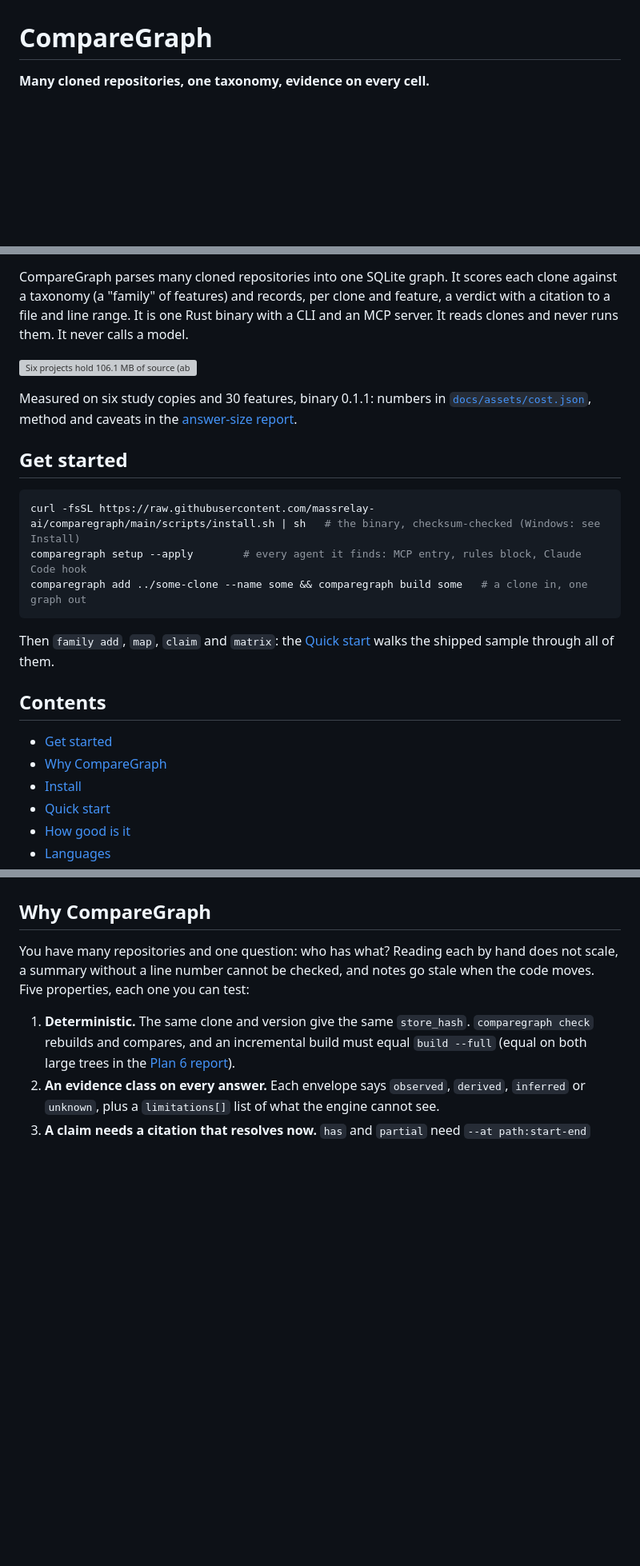
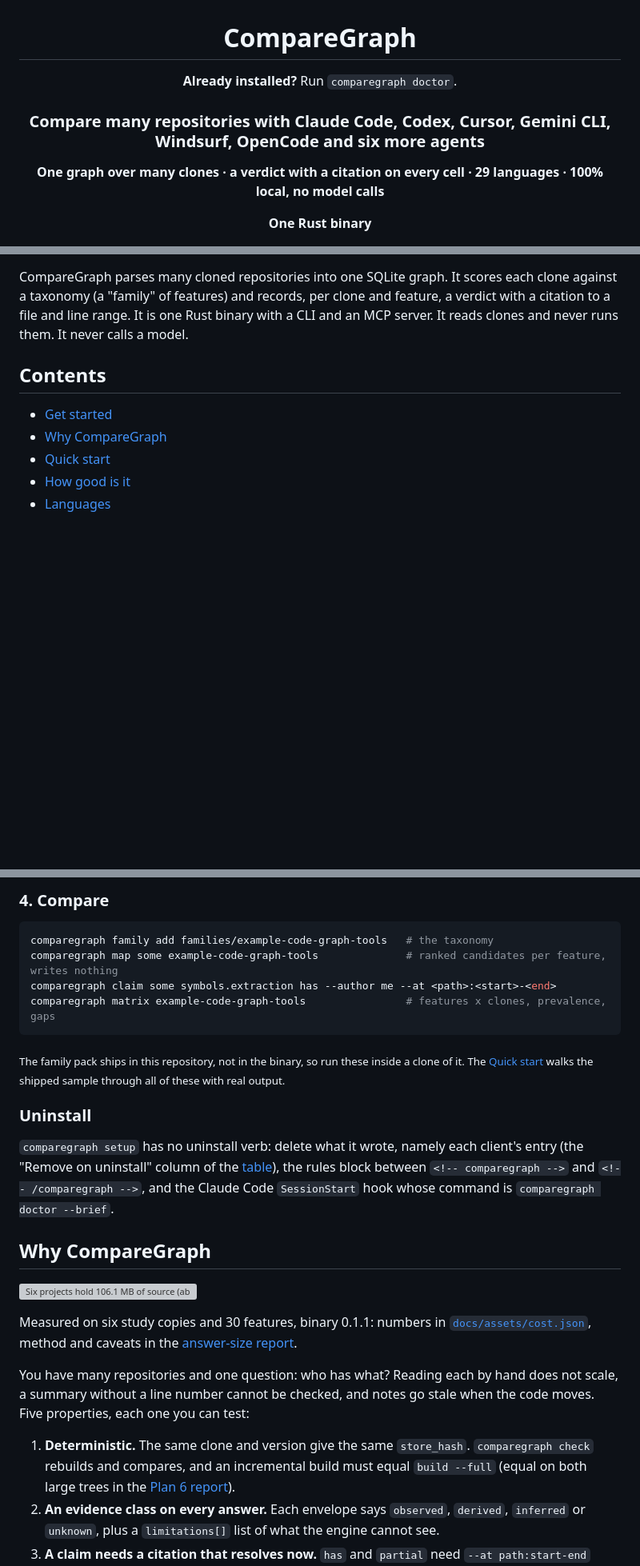
Before and after one commit to massrelay-ai/comparegraph, a Markdown page: README.md, 3 parts joined by grey strips. Shown at 80% size. GitHub-like rendering; blank space fills up the shorter version; grey boxes are pictures that could not be loaded.

````diff
--- a/README.md
+++ b/README.md
@@ -1,6 +3,12 @@
 # CompareGraph
 
-**Many cloned repositories, one taxonomy, evidence on every cell.**
+**Already installed?** Run `comparegraph doctor`.
+
+### Compare many repositories with Claude Code, Codex, Cursor, Gemini CLI, Windsurf, OpenCode and six more agents
+
+**One graph over many clones · a verdict with a citation on every cell · 29 languages · 100% local, no model calls**
+
+**One Rust binary**
 
 [![CI](https://github.com/massrelay-ai/comparegraph/actions/workflows/ci.yml/badge.svg?branch=main)](https://github.com/massrelay-ai/comparegraph/actions/workflows/ci.yml)
 [![Release](https://img.shields.io/github/v/release/massrelay-ai/comparegraph?display_name=tag)](https://github.com/massrelay-ai/comparegraph/releases/latest)
@@ -17,25 +47,10 @@ CompareGraph parses many cloned repositories into one SQLite graph. It scores ea
 of features) and records, per clone and feature, a verdict with a citation to a file and line range. It is one Rust
 binary with a CLI and an MCP server. It reads clones and never runs them. It never calls a model.
 
-![Six projects hold 106.1 MB of source (about 26.5 M tokens, an estimate); the ranked candidates for 30 features on all six are 336 KB (about 84 k tokens) and the matrix is 6 KB; candidates are places to read, not verdicts.](docs/assets/cost.svg)
-
-Measured on six study copies and 30 features, binary 0.1.1: numbers in [`docs/assets/cost.json`](docs/assets/cost.json), method and caveats in the [answer-size report](docs/reports/2026-10-14-answer-size.md).
-
-## Get started
-
-```bash
-curl -fsSL https://raw.githubusercontent.com/massrelay-ai/comparegraph/main/scripts/install.sh | sh   # the binary, checksum-checked (Windows: see Install)
-comparegraph setup --apply        # every agent it finds: MCP entry, rules block, Claude Code hook
-comparegraph add ../some-clone --name some && comparegraph build some   # a clone in, one graph out
-```
-
-Then `family add`, `map`, `claim` and `matrix`: the [Quick start](#quick-start) walks the shipped sample through all of them.
-
 ## Contents
 
 - [Get started](#get-started)
 - [Why CompareGraph](#why-comparegraph)
-- [Install](#install)
 - [Quick start](#quick-start)
 - [How good is it](#how-good-is-it)
 - [Languages](#languages)
@@ -58,4 +146,25 @@ Then `family add`, `map`, `claim` and `matrix`: the [Quick start](#quick-start)
+### 4. Compare
+
+```bash
+comparegraph family add families/example-code-graph-tools   # the taxonomy
+comparegraph map some example-code-graph-tools              # ranked candidates per feature, writes nothing
+comparegraph claim some symbols.extraction has --author me --at <path>:<start>-<end>
+comparegraph matrix example-code-graph-tools                # features x clones, prevalence, gaps
+```
+
+<sub>The family pack ships in this repository, not in the binary, so run these inside a clone of it. The [Quick start](#quick-start) walks the shipped sample through all of these with real output.</sub>
+
+### Uninstall
+
+`comparegraph setup` has no uninstall verb: delete what it wrote, namely each client's entry (the "Remove on uninstall" column of the
+[table](#agents-platforms-uninstall)), the rules block between `<!-- comparegraph -->` and `<!-- /comparegraph -->`, and the Claude Code
+`SessionStart` hook whose command is `comparegraph doctor --brief`.
+
 ## Why CompareGraph
+
+![Six projects hold 106.1 MB of source (about 26.5 M tokens, an estimate); the ranked candidates for 30 features on all six are 336 KB (about 84 k tokens) and the matrix is 6 KB; candidates are places to read, not verdicts.](docs/assets/cost.svg)
+
+Measured on six study copies and 30 features, binary 0.1.1: numbers in [`docs/assets/cost.json`](docs/assets/cost.json), method and caveats in the [answer-size report](docs/reports/2026-10-14-answer-size.md).
 
 You have many repositories and one question: who has what? Reading each by hand does not scale, a summary without a line
 number cannot be checked, and notes go stale when the code moves. Five properties, each one you can test:
````
Also changed, not shown: other parts of README.md (+107 -72 lines), CHANGELOG.md (+2 -0 lines).
